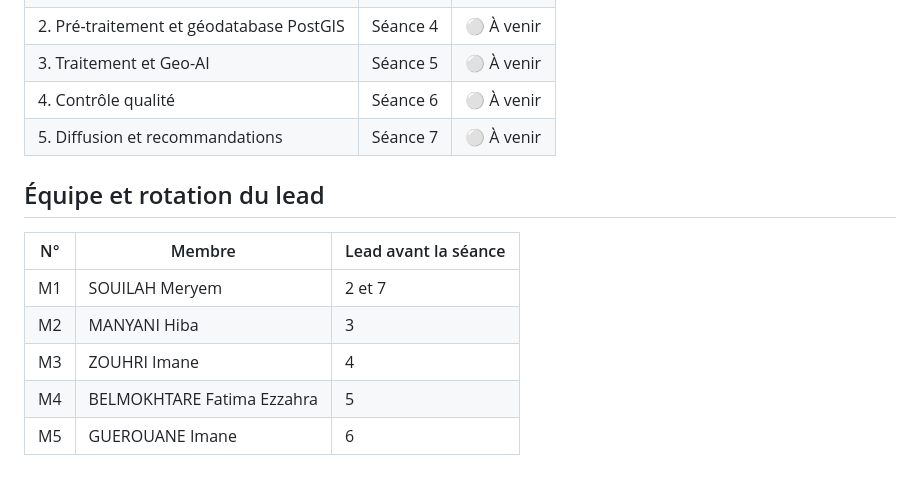
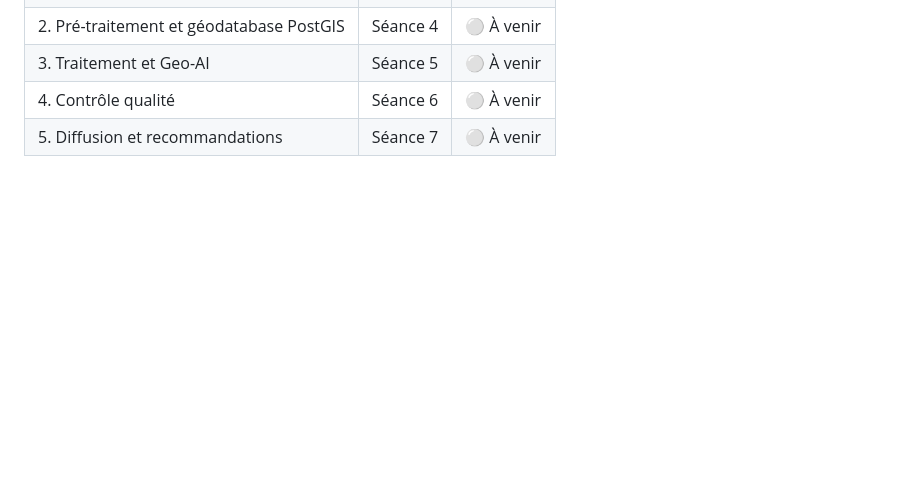
Before and after one commit to meryem-souilah/Acces_soins_Region_Casablanca-Settat, a Markdown page: README.md, the part around the change. Drawn GitHub-style; blank space fills up the shorter version.

```diff
--- a/README.md
+++ b/README.md
@@ -115,13 +115,3 @@ docs/                document de 1er jet, schémas, documentation
 | 3. Traitement et Geo-AI | Séance 5 | ⚪ À venir |
 | 4. Contrôle qualité | Séance 6 | ⚪ À venir |
 | 5. Diffusion et recommandations | Séance 7 | ⚪ À venir |
-
-## Équipe et rotation du lead
-
-| N° | Membre | Lead avant la séance |
-|---|---|---|
-| M1 | SOUILAH Meryem | 2 et 7 |
-| M2 | MANYANI Hiba | 3 |
-| M3 | ZOUHRI Imane | 4 |
-| M4 | BELMOKHTARE Fatima Ezzahra | 5 |
-| M5 | GUEROUANE Imane | 6 |
```
